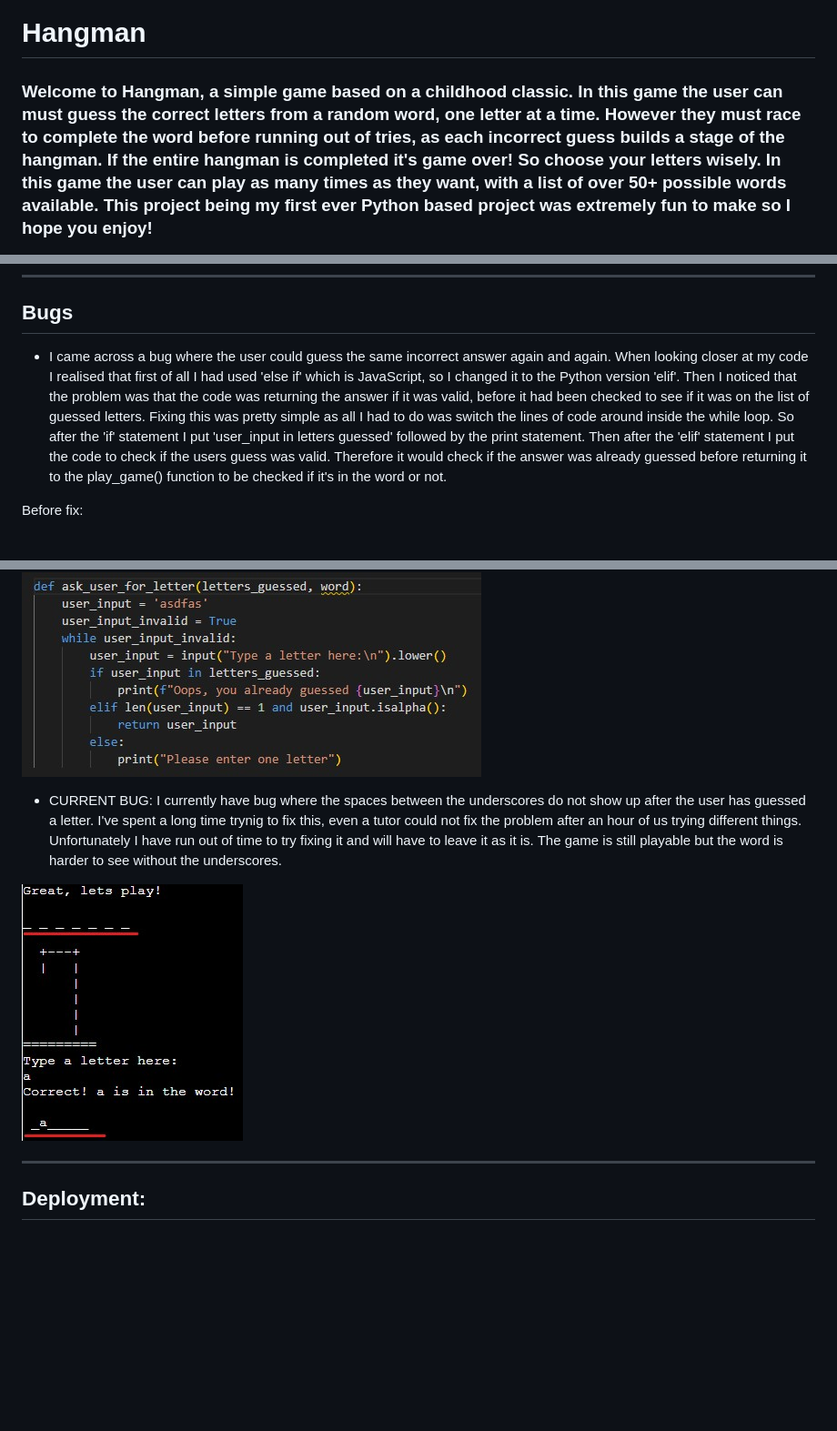
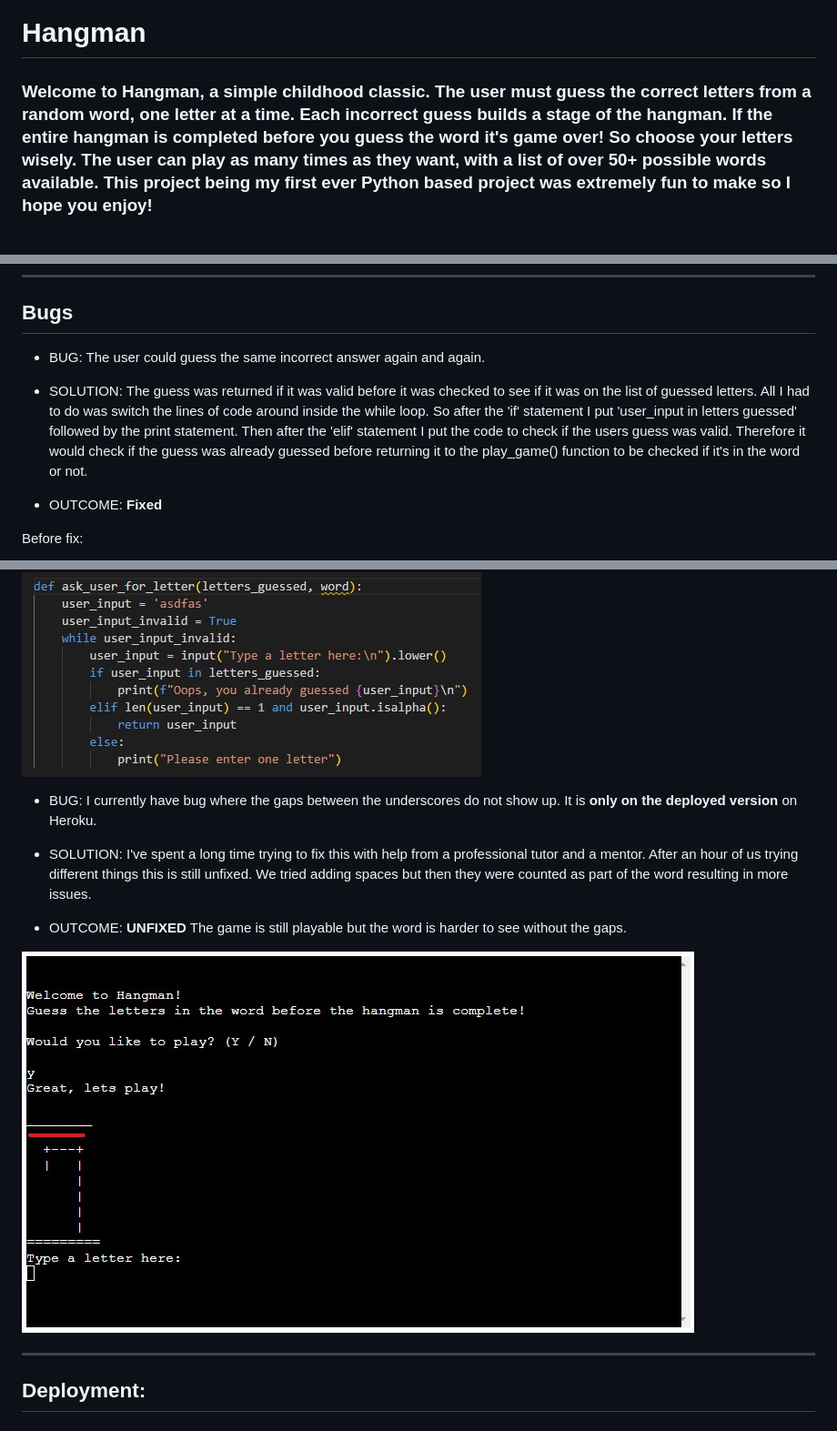
Before and after one commit to MadeleineWalder/Hangman, a Markdown page: README.md, 3 parts joined by grey strips. Shown: that part at 91% size. Drawn GitHub-style; pictures changed too: docs/nospace.jpg (added); blank space fills up the shorter version.

Commit message:
add bug fixes to read me and redeploy

```diff
--- a/README.md
+++ b/README.md
@@ -1,6 +1,6 @@
 # Hangman
 
-### Welcome to Hangman, a simple game based on a childhood classic. In this game the user can must guess the correct letters from a random word, one letter at a time. However they must race to complete the word before running out of tries, as each incorrect guess builds a stage of the hangman. If the entire hangman is completed it's game over! So choose your letters wisely. In this game the user can play as many times as they want, with a list of over 50+ possible words available. This project being my first ever Python based project was extremely fun to make so I hope you enjoy!
+### Welcome to Hangman, a simple childhood classic. The user must guess the correct letters from a random word, one letter at a time. Each incorrect guess builds a stage of the hangman. If the entire hangman is completed before you guess the word it's game over! So choose your letters wisely. The user can play as many times as they want, with a list of over 50+ possible words available. This project being my first ever Python based project was extremely fun to make so I hope you enjoy!
 
 ![Screenshot of finished program when opened](./docs/finished.jpg)
 
@@ -146,8 +146,11 @@ Validation of words.py file:
 
 ## Bugs
 
-- I came across a bug where the user could guess the same incorrect answer again and again. When looking closer at my code I realised that first of all I had used 'else if' which is JavaScript, so I changed it to the Python version 'elif'. Then I noticed that the problem was that the code was returning the answer if it was valid, before it had been checked to see if it was on the list of guessed letters. Fixing this was pretty simple as all I had to do was switch the lines of code around inside the while loop. So after the 'if' statement I put 'user_input in letters guessed' followed by the print statement. Then after the 'elif' statement I put the code to check if the users guess was valid. Therefore it would check if the answer was already guessed before returning it to the play_game() function to be checked if it's in the word or not.
+- BUG: The user could guess the same incorrect answer again and again.
 
+- SOLUTION:  The guess was returned if it was valid before it was checked to see if it was on the list of guessed letters. All I had to do was switch the lines of code around inside the while loop. So after the 'if' statement I put 'user_input in letters guessed' followed by the print statement. Then after the 'elif' statement I put the code to check if the users guess was valid. Therefore it would check if the guess was already guessed before returning it to the play_game() function to be checked if it's in the word or not.
+
+- OUTCOME: **Fixed**
 
 Before fix:
 
@@ -157,9 +160,13 @@ After fix:
 
 ![Screenshot of code after bug fix ](./docs/bug2.jpg)
 
-- CURRENT BUG: I currently have bug where the spaces between the underscores do not show up after the user has guessed a letter. I've spent a long time trynig to fix this, even a tutor could not fix the problem after an hour of us trying different things. Unfortunately I have run out of time to try fixing it and will have to leave it as it is. The game is still playable but the word is harder to see without the underscores.
+- BUG: I currently have bug where the gaps between the underscores do not show up. It is **only on the deployed version** on Heroku.
 
-![Screenshot of code with bug underlined in red ](./docs/bug3.jpg)
+- SOLUTION: I've spent a long time trying to fix this with help from a professional tutor and a mentor. After an hour of us trying different things this is still unfixed. We tried adding spaces but then they were counted as part of the word resulting in more issues.
+
+- OUTCOME: **UNFIXED** The game is still playable but the word is harder to see without the gaps.
+
+![Screenshot of bug](./docs/nospace.jpg)
 
 ---
 
```
Also changed, not shown: other parts of README.md (+5 -5 lines).
